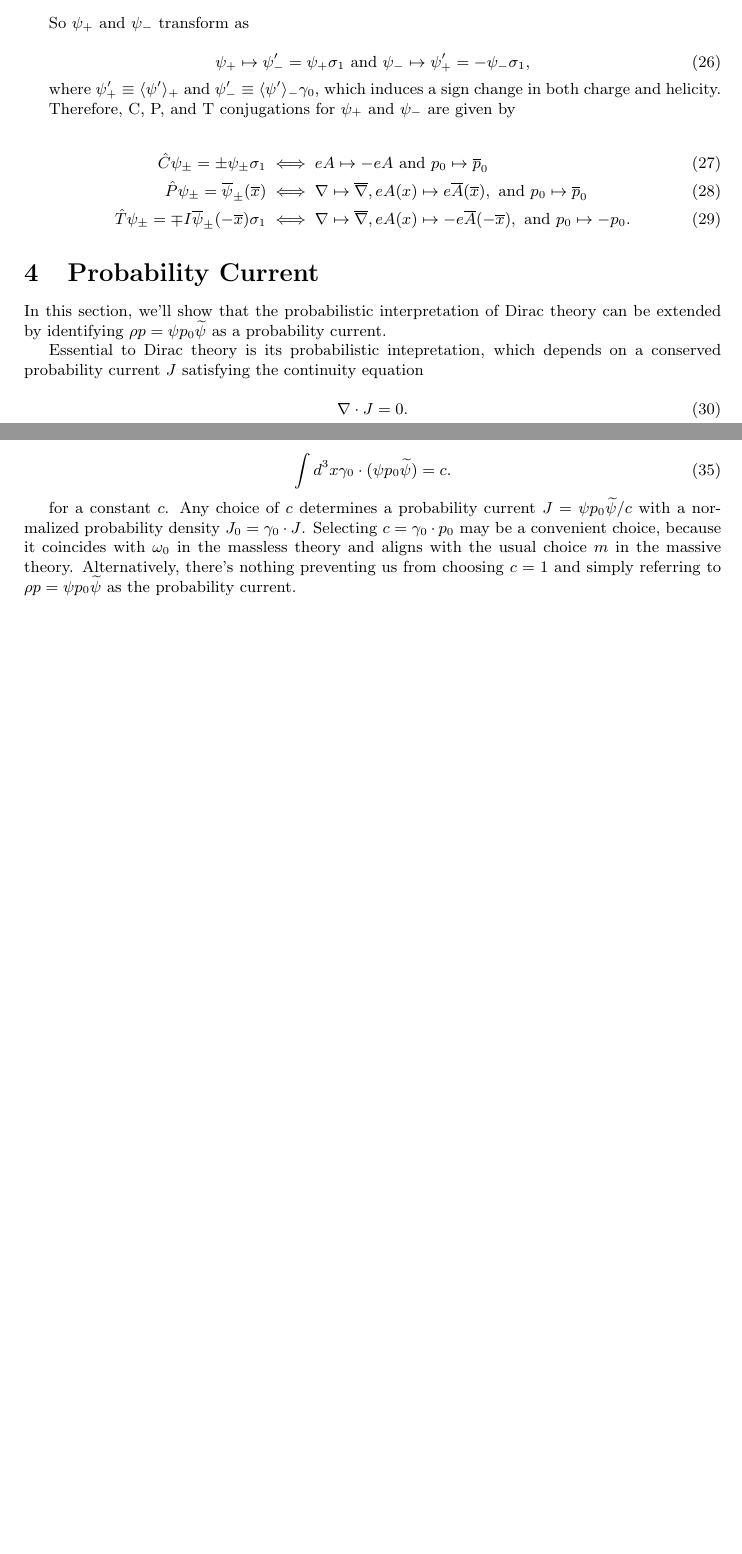
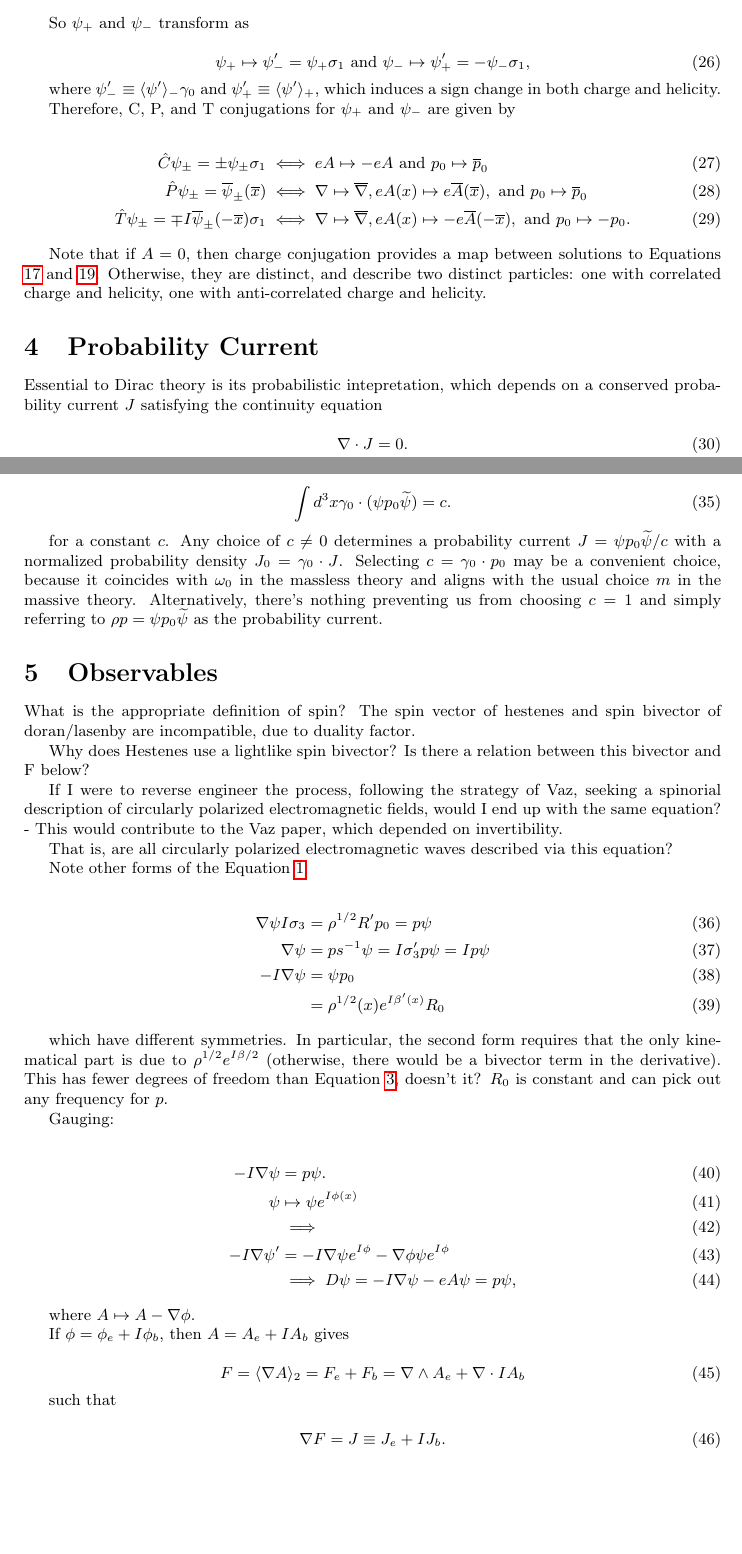
Before and after one commit to lukeburns/dirac, a LaTeX document (dirac.tex): two parts of pages 4 and 5 of 8, joined at a grey line, cut so that both start at the same text, the shorter picture padded with empty space. Compiled offline with pdfLaTeX.

Commit message:
corrected grammar and added explanation

```diff
--- a/dirac.tex
+++ b/dirac.tex
@@ -200,7 +202,7 @@
     \psi_- \mapsto \psi_+' = - \psi_- \sigma_1,
   \end{equation}
 
-  where $\psi_+' \equiv \langle \psi' \rangle_+$ and $\psi_-' \equiv \langle \psi' \rangle_- \gamma_0$, which induces a sign change in both charge and helicity.
+  where $\psi_-' \equiv \langle \psi' \rangle_- \gamma_0$ and $\psi_+' \equiv \langle \psi' \rangle_+$, which induces a sign change in both charge and helicity.
 
   Therefore, C, P, and T conjugations for $\psi_+$ and $\psi_-$ are given by
 
@@ -210,9 +212,9 @@
     \hat T \psi_\pm = \mp I \overline \psi_\pm(-\overline x) \sigma_1 &\iff \nabla \mapsto \overline\nabla, eA(x) \mapsto -e\overline A(-\overline x), \text{ and } p_0 \mapsto - p_0.\label{eq:pmtime}
   \end{align}
 
+  Note that if $A = 0$, then charge conjugation provides a map between solutions to Equations \ref{eq:even} and \ref{eq:odd}. Otherwise, they are distinct, and describe two distinct particles: one with correlated charge and helicity, one with anti-correlated charge and helicity.
+
   \section{Probability Current}\label{probability}
-
-  In this section, we'll show that the probabilistic interpretation of Dirac theory can be extended by identifying $\rho p = \psi p_0 \widetilde \psi$ as a probability current.
 
   Essential to Dirac theory is its probabilistic intepretation, which depends on a conserved probability current $J$ satisfying the continuity equation
 
@@ -256,7 +258,54 @@
     \int d^3x \gamma_0 \cdot (\psi p_0 \widetilde \psi) = c. \label{eq:normalization}
   \end{equation}
 
-  for a constant $c$. Any choice of $c$ determines a probability current $J = \psi p_0 \widetilde \psi / c$ with a normalized probability density $J_0 = \gamma_0 \cdot J$. Selecting $c = \gamma_0 \cdot p_0$ may be a convenient choice, because it coincides with $\omega_0$ in the massless theory and aligns with the usual choice $m$ in the massive theory. Alternatively, there's nothing preventing us from choosing $c = 1$ and simply referring to $\rho p = \psi p_0 \widetilde \psi$ as the probability current.
+  for a constant $c$. Any choice of $c \not= 0$ determines a probability current $J = \psi p_0 \widetilde \psi / c$ with a normalized probability density $J_0 = \gamma_0 \cdot J$. Selecting $c = \gamma_0 \cdot p_0$ may be a convenient choice, because it coincides with $\omega_0$ in the massless theory and aligns with the usual choice $m$ in the massive theory. Alternatively, there's nothing preventing us from choosing $c = 1$ and simply referring to $\rho p = \psi p_0 \widetilde \psi$ as the probability current.
+
+  \section{Observables}
+
+  What is the appropriate definition of spin? The spin vector of hestenes and spin bivector of doran/lasenby are incompatible, due to duality factor.
+
+  Why does Hestenes use a lightlike spin bivector? Is there a relation between this bivector and F below?
+
+  If I were to reverse engineer the process, following the strategy of Vaz, seeking a spinorial description of circularly polarized electromagnetic fields, would I end up with the same equation?
+    - This would contribute to the Vaz paper, which depended on invertibility.
+
+  That is, are all circularly polarized electromagnetic waves described via this equation?
+
+  Note other forms of the Equation \ref{eq:dirac}:
+
+  \begin{align}
+    \nabla \psi I \sigma_3 &= \rho^{1/2} R' p_0 = p \psi \\
+    \nabla \psi &= p s^{-1}\psi = I \sigma_3' p \psi = I p \psi \\
+    -I \nabla \psi &= \psi p_0 \\
+    &= \rho^{1/2}(x) e^{I \beta'(x)} R_0
+  \end{align}
+
+  which have different symmetries. In particular, the second form requires that the only kinematical part is due to $\rho^{1/2} e^{I \beta/2}$ (otherwise, there would be a bivector term in the derivative). This has fewer degrees of freedom than Equation \ref{eq:full}, doesn't it? $R_0$ is constant and can pick out any frequency for $p$.
+
+  Gauging:
+
+  \begin{align}
+    -I \nabla \psi &= p \psi.\\
+    \psi &\mapsto \psi e^{I \phi(x)} \\
+    &\implies\\
+    -I \nabla \psi' &= -I \nabla \psi e^{I \phi} - \nabla \phi \psi e^{I \phi}\\
+    &\implies
+    D \psi = -I \nabla \psi - eA \psi = p \psi,
+  \end{align}
+
+  where $A \mapsto A - \nabla \phi$.
+
+  If $\phi = \phi_e + I \phi_b$, then $A = A_e + I A_b$ gives
+
+  \begin{equation}
+    F = \langle \nabla A \rangle_2 = F_e + F_b = \nabla \wedge A_e + \nabla \cdot I A_b
+  \end{equation}
+
+  such that
+
+  \begin{equation}
+    \nabla F = J \equiv J_e + I J_b.
+  \end{equation}
 
   \section{Plane Waves} \label{waves}
 
```
Also changed, not shown: dirac.pdf, dirac.tex (24 more changed lines).
